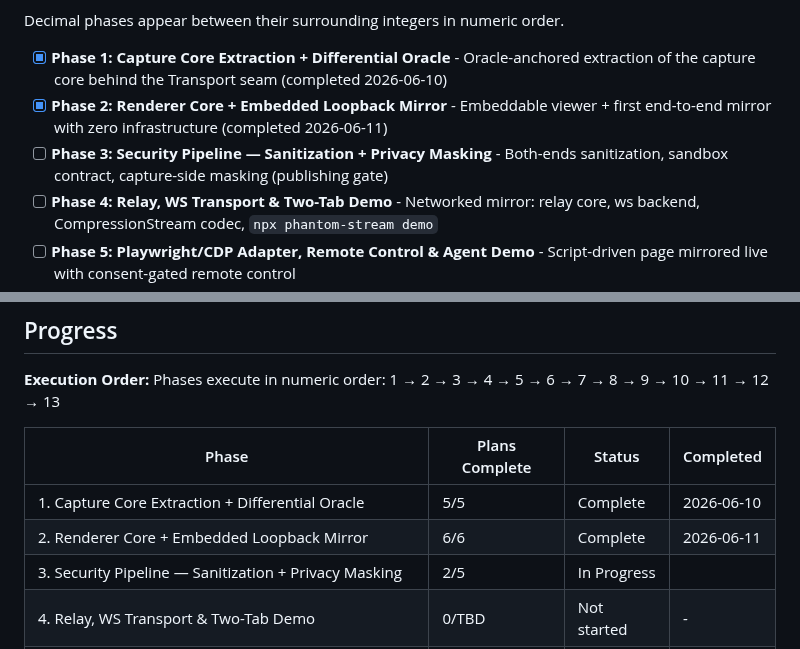
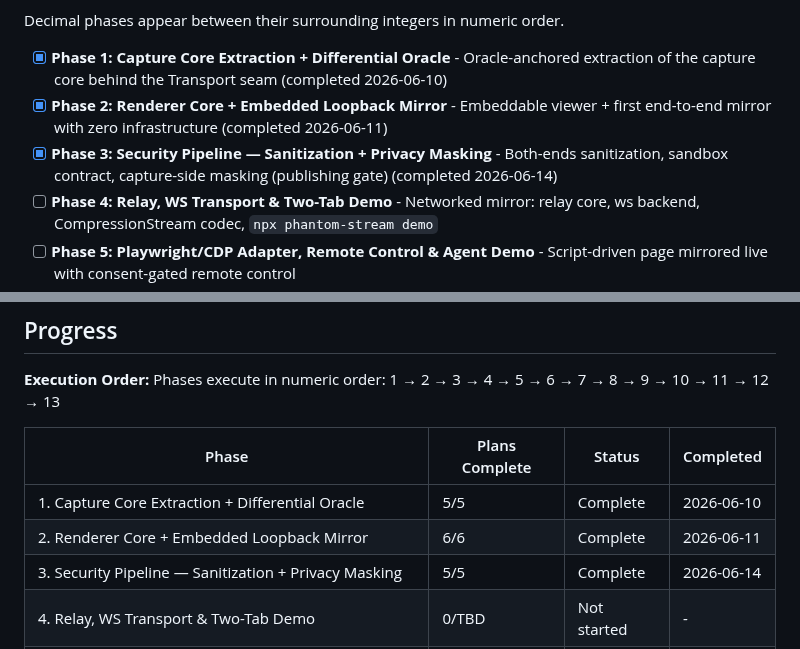
Before and after one commit to fullselfbrowsing/PhantomStream, a Markdown page: .planning/ROADMAP.md, 2 parts joined by grey strips. Rendered like a GitHub page.

```diff
--- a/.planning/ROADMAP.md
+++ b/.planning/ROADMAP.md
@@ -14,7 +14,7 @@ Decimal phases appear between their surrounding integers in numeric order.
 
 - [x] **Phase 1: Capture Core Extraction + Differential Oracle** - Oracle-anchored extraction of the capture core behind the Transport seam (completed 2026-06-10)
 - [x] **Phase 2: Renderer Core + Embedded Loopback Mirror** - Embeddable viewer + first end-to-end mirror with zero infrastructure (completed 2026-06-11)
-- [ ] **Phase 3: Security Pipeline — Sanitization + Privacy Masking** - Both-ends sanitization, sandbox contract, capture-side masking (publishing gate)
+- [x] **Phase 3: Security Pipeline — Sanitization + Privacy Masking** - Both-ends sanitization, sandbox contract, capture-side masking (publishing gate) (completed 2026-06-14)
 - [ ] **Phase 4: Relay, WS Transport & Two-Tab Demo** - Networked mirror: relay core, ws backend, CompressionStream codec, `npx phantom-stream demo`
 - [ ] **Phase 5: Playwright/CDP Adapter, Remote Control & Agent Demo** - Script-driven page mirrored live with consent-gated remote control
 - [ ] **Phase 6: Extension MV3 + Bookmarklet Adapters** - Remaining injection contexts incl. the FSB swap-in surface and eviction recovery
@@ -237,7 +237,7 @@ Phases execute in numeric order: 1 → 2 → 3 → 4 → 5 → 6 → 7 → 8 →
 |-------|----------------|--------|-----------|
 | 1. Capture Core Extraction + Differential Oracle | 5/5 | Complete    | 2026-06-10 |
 | 2. Renderer Core + Embedded Loopback Mirror | 6/6 | Complete    | 2026-06-11 |
-| 3. Security Pipeline — Sanitization + Privacy Masking | 2/5 | In Progress|  |
+| 3. Security Pipeline — Sanitization + Privacy Masking | 5/5 | Complete    | 2026-06-14 |
 | 4. Relay, WS Transport & Two-Tab Demo | 0/TBD | Not started | - |
 | 5. Playwright/CDP Adapter, Remote Control & Agent Demo | 0/TBD | Not started | - |
 | 6. Extension MV3 + Bookmarklet Adapters | 0/TBD | Not started | - |
```
Also changed, not shown: .planning/REQUIREMENTS.md (+2 -2 lines), .planning/STATE.md (+11 -10 lines).
